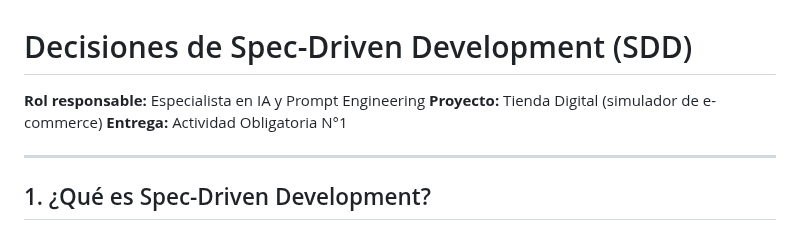
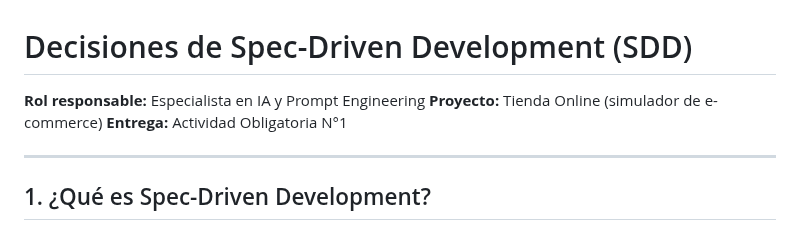
Before and after one commit to dantebiondi666-prog/tienda-online, a Markdown page: docs/02-prompts/sdd-decisions.md, the part around the change. GitHub-like rendering.

Commit message:
update: modificacion de nombre provisorio en sdd-decisions.md y punto 1 de spec devops

```diff
--- a/docs/02-prompts/sdd-decisions.md
+++ b/docs/02-prompts/sdd-decisions.md
@@ -1,7 +1,7 @@
 # Decisiones de Spec-Driven Development (SDD)
 
 **Rol responsable:** Especialista en IA y Prompt Engineering
-**Proyecto:** Tienda Digital (simulador de e-commerce)
+**Proyecto:** Tienda Online (simulador de e-commerce)
 **Entrega:** Actividad Obligatoria N°1
 
 ---
```
Also changed, not shown: 1 other file.
